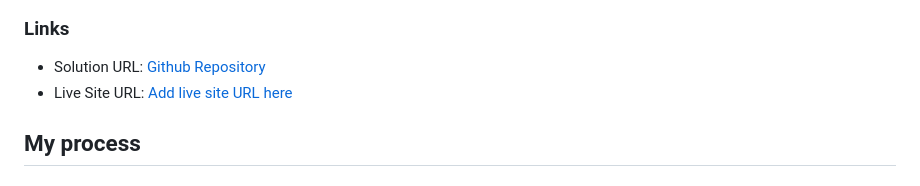
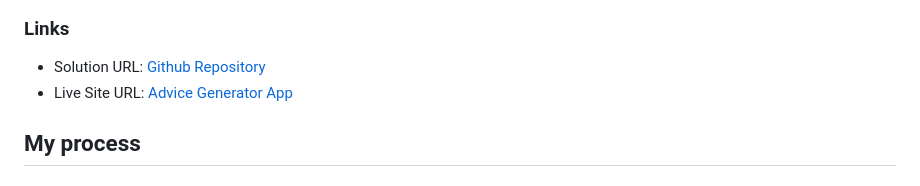
Before and after one commit to BlessingEmejulu/advice-generator-app, a Markdown page: README.md, the part around the change. GitHub-like rendering.

```diff
--- a/README.md
+++ b/README.md
@@ -33,7 +33,7 @@ Users should be able to:
 ### Links
 
 - Solution URL: [Github Repository](https://your-solution-url.com](https://github.com/BlessingEmejulu/advice-generator-app))
-- Live Site URL: [Add live site URL here](https://your-live-site-url.com)
+- Live Site URL: [Advice Generator App](https://advicegenapp-by-blessedtechie.netlify.app/)
 
 ## My process
 
```
